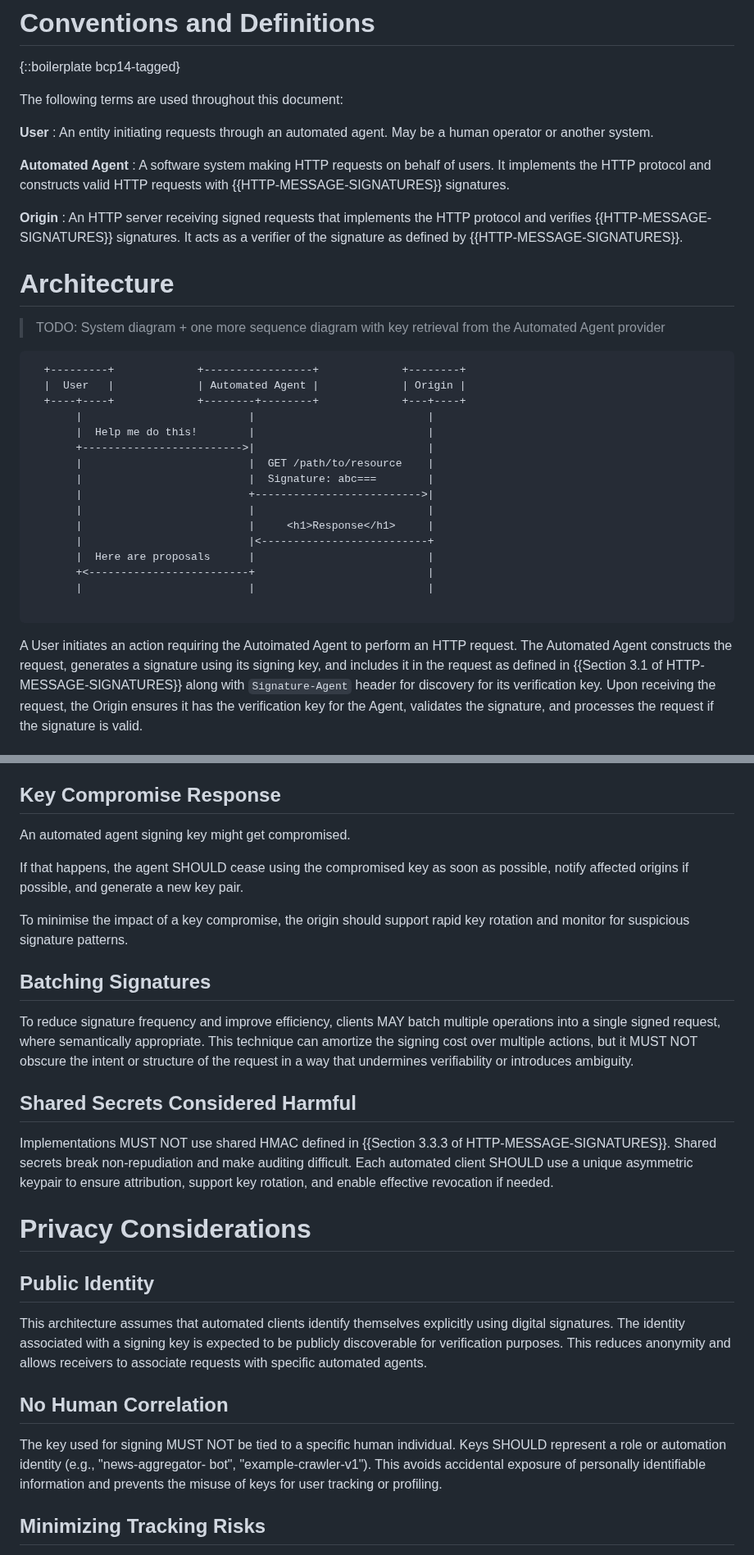
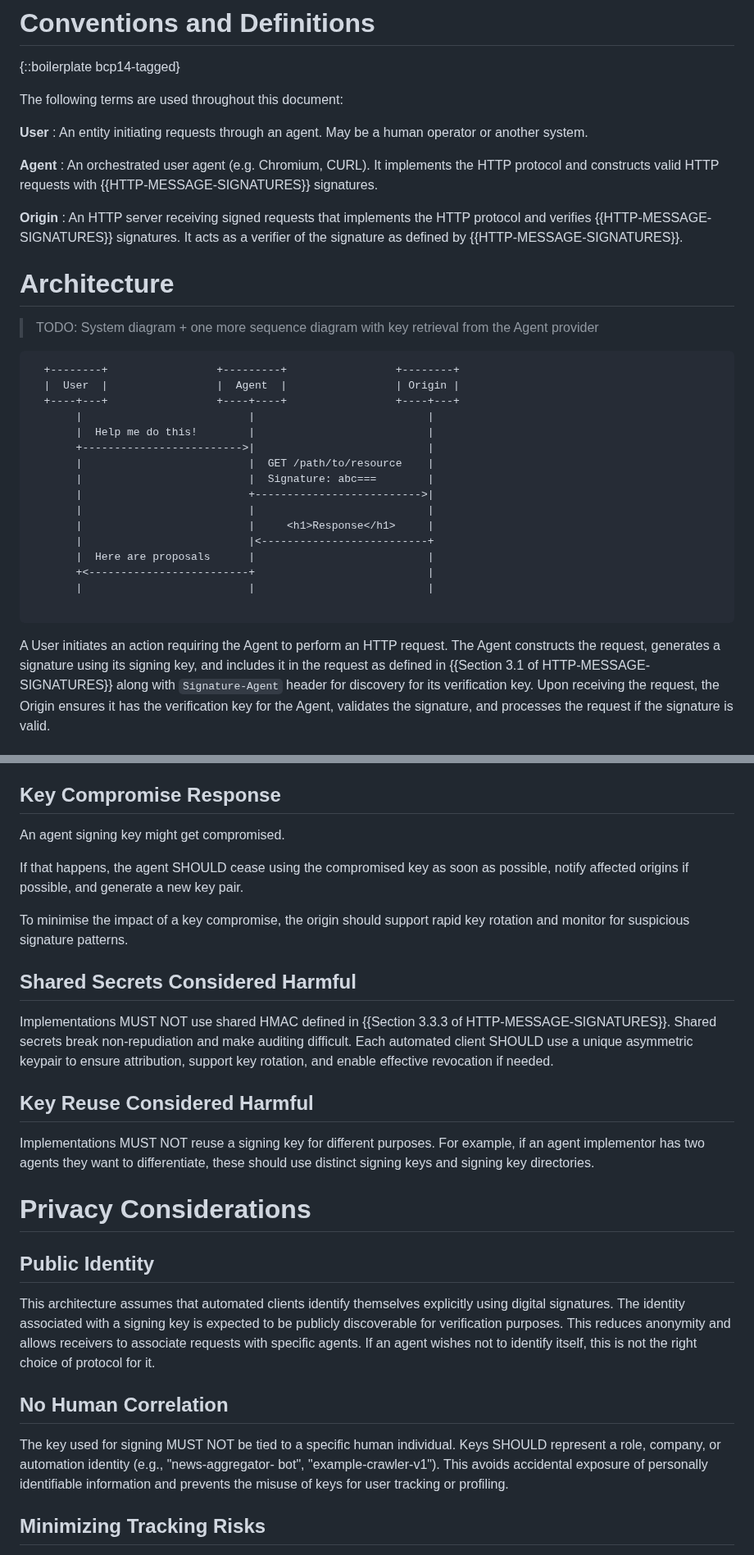
Before and after one commit to thibmeu/http-message-signatures-directory, a Markdown page: draft-meunier-web-bot-auth-architecture.md, 2 parts joined by grey strips. Shown at 82% size. Rendered like a GitHub page.

```diff
--- a/draft-meunier-web-bot-auth-architecture.md
+++ b/draft-meunier-web-bot-auth-architecture.md
@@ -103,22 +126,22 @@ requests are forwarded or transformed within the HTTP layer.
 The following terms are used throughout this document:
 
 **User**
-: An entity initiating requests through an automated agent. May be a human operator or another system.
+: An entity initiating requests through an agent. May be a human operator or another system.
 
-**Automated Agent**
-: A software system making HTTP requests on behalf of users. It implements the HTTP protocol and constructs valid HTTP requests with {{HTTP-MESSAGE-SIGNATURES}} signatures.
+**Agent**
+: An orchestrated user agent (e.g. Chromium, CURL). It implements the HTTP protocol and constructs valid HTTP requests with {{HTTP-MESSAGE-SIGNATURES}} signatures.
 
 **Origin**
 : An HTTP server receiving signed requests that implements the HTTP protocol and verifies {{HTTP-MESSAGE-SIGNATURES}} signatures. It acts as a verifier of the signature as defined by {{HTTP-MESSAGE-SIGNATURES}}.
 
 # Architecture
 
-> TODO: System diagram + one more sequence diagram with key retrieval from the Automated Agent provider
+> TODO: System diagram + one more sequence diagram with key retrieval from the Agent provider
 
 ~~~aasvg
-  +---------+             +-----------------+             +--------+
-  |  User   |             | Automated Agent |             | Origin |
-  +----+----+             +--------+--------+             +---+----+
+  +--------+                 +---------+                 +--------+
+  |  User  |                 |  Agent  |                 | Origin |
+  +----+---+                 +----+----+                 +----+---+
        |                          |                           |
        |  Help me do this!        |                           |
        +------------------------->|                           |
@@ -134,8 +157,8 @@ The following terms are used throughout this document:
 
 ~~~
 
-A User initiates an action requiring the Autoimated Agent to perform an HTTP request.
-The Automated Agent constructs the request, generates a signature using its signing key,
+A User initiates an action requiring the Agent to perform an HTTP request.
+The Agent constructs the request, generates a signature using its signing key,
 and includes it in the request as defined in {{Section 3.1 of HTTP-MESSAGE-SIGNATURES}}
 along with `Signature-Agent` header for discovery for its
 verification key.
@@ -251,19 +274,11 @@ Origins must account for the overhead of signature verification in their operati
 
 ## Key Compromise Response
 
-An automated agent signing key might get compromised.
+An agent signing key might get compromised.
 
 If that happens, the agent SHOULD cease using the compromised key as soon as possible, notify affected origins if possible, and generate a new key pair.
 
 To minimise the impact of a key compromise, the origin should support rapid key rotation and monitor for suspicious signature patterns.
-
-## Batching Signatures
-
-To reduce signature frequency and improve efficiency, clients MAY batch
-multiple operations into a single signed request, where semantically
-appropriate. This technique can amortize the signing cost over multiple
-actions, but it MUST NOT obscure the intent or structure of the request in a
-way that undermines verifiability or introduces ambiguity.
 
 ## Shared Secrets Considered Harmful
 
@@ -273,6 +288,12 @@ difficult. Each automated client SHOULD use a unique asymmetric keypair to
 ensure attribution, support key rotation, and enable effective revocation if
 needed.
 
+## Key Reuse Considered Harmful
+
+Implementations MUST NOT reuse a signing key for different purposes. For
+example, if an agent implementor has two agents they want to differentiate,
+these should use distinct signing keys and signing key directories.
+
 # Privacy Considerations
 
 ## Public Identity
@@ -281,12 +302,13 @@ This architecture assumes that automated clients identify themselves
 explicitly using digital signatures. The identity associated with a signing
 key is expected to be publicly discoverable for verification purposes. This
 reduces anonymity and allows receivers to associate requests with specific
-automated agents.
+agents. If an agent wishes not to identify itself, this is not the right
+choice of protocol for it.
 
 ## No Human Correlation
 
 The key used for signing MUST NOT be tied to a specific human individual.
-Keys SHOULD represent a role or automation identity (e.g., "news-aggregator-
+Keys SHOULD represent a role, company, or automation identity (e.g., "news-aggregator-
 bot", "example-crawler-v1"). This avoids accidental exposure of personally
 identifiable information and prevents the misuse of keys for user tracking or
 profiling.
```
Also changed, not shown: other parts of draft-meunier-web-bot-auth-architecture.md (+37 -14 lines).
